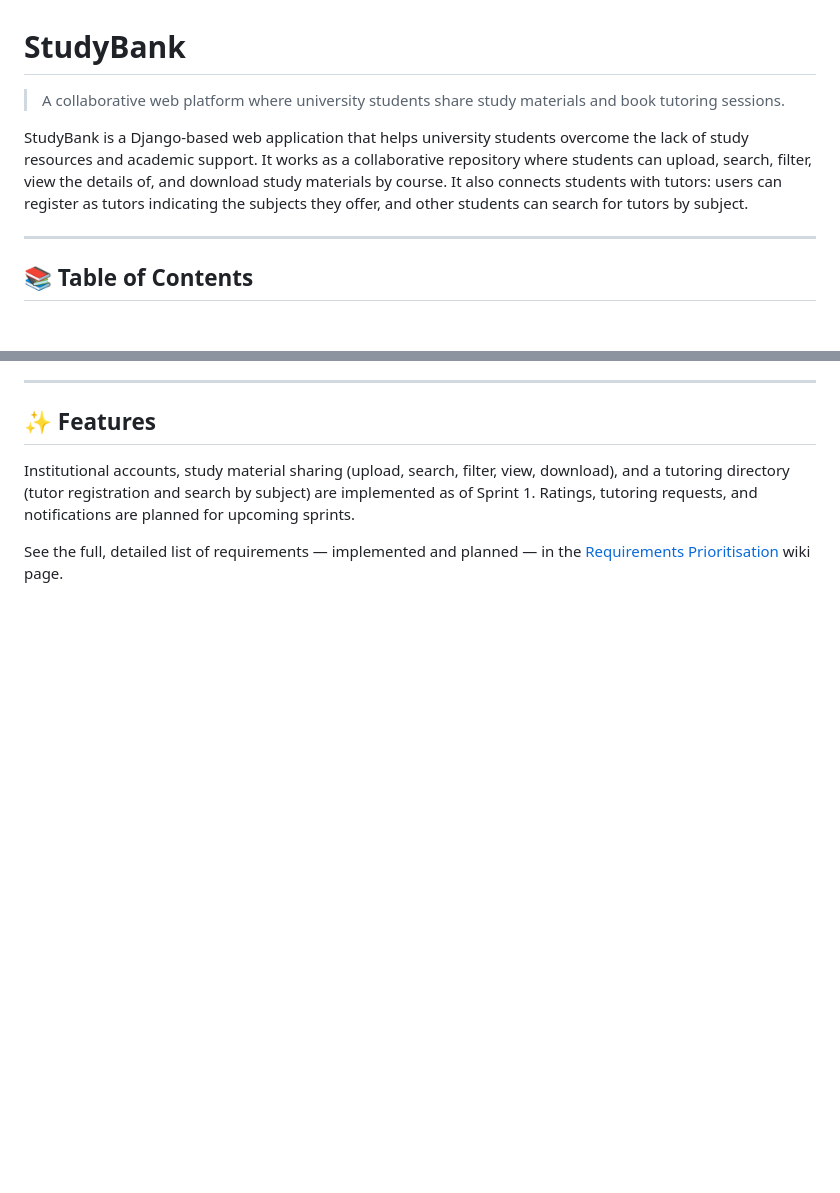
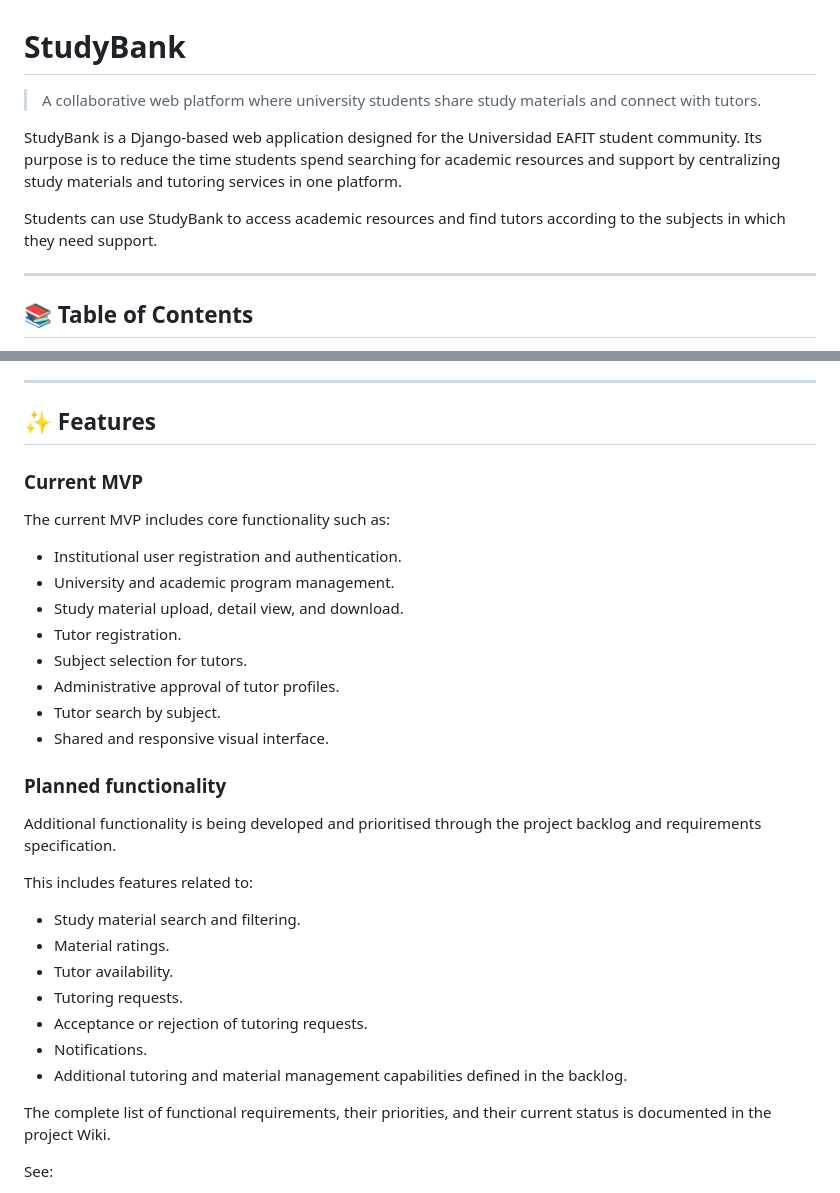
Before and after one commit to svasquezs1/StudyBank-web, a Markdown page: README.md, 2 parts joined by grey strips. Rendered like a GitHub page; blank space fills up the shorter version.

```diff
--- a/README.md
+++ b/README.md
@@ -1,8 +1,10 @@
 # StudyBank
 
-> A collaborative web platform where university students share study materials and book tutoring sessions.
+> A collaborative web platform where university students share study materials and connect with tutors.
 
-StudyBank is a Django-based web application that helps university students overcome the lack of study resources and academic support. It works as a collaborative repository where students can upload, search, filter, view the details of, and download study materials by course. It also connects students with tutors: users can register as tutors indicating the subjects they offer, and other students can search for tutors by subject.
+StudyBank is a Django-based web application designed for the Universidad EAFIT student community. Its purpose is to reduce the time students spend searching for academic resources and support by centralizing study materials and tutoring services in one platform.
+
+Students can use StudyBank to access academic resources and find tutors according to the subjects in which they need support.
 
 ---
 
@@ -20,6 +22,34 @@ StudyBank is a Django-based web application that helps university students overc
 
 ## ✨ Features
 
-Institutional accounts, study material sharing (upload, search, filter, view, download), and a tutoring directory (tutor registration and search by subject) are implemented as of Sprint 1. Ratings, tutoring requests, and notifications are planned for upcoming sprints.
+### Current MVP
 
-See the full, detailed list of requirements — implemented and planned — in the [Requirements Prioritisation](../../wiki/Requirements-Prioritisation) wiki page.
+The current MVP includes core functionality such as:
+
+- Institutional user registration and authentication.
+- University and academic program management.
+- Study material upload, detail view, and download.
+- Tutor registration.
+- Subject selection for tutors.
+- Administrative approval of tutor profiles.
+- Tutor search by subject.
+- Shared and responsive visual interface.
+
+### Planned functionality
+
+Additional functionality is being developed and prioritised through the project backlog and requirements specification.
+
+This includes features related to:
+
+- Study material search and filtering.
+- Material ratings.
+- Tutor availability.
+- Tutoring requests.
+- Acceptance or rejection of tutoring requests.
+- Notifications.
+- Additional tutoring and material management capabilities defined in the backlog.
+
+The complete list of functional requirements, their priorities, and their current status is documented in the project Wiki.
+
+See:
+
```
Also changed, not shown: other parts of README.md (+76 -32 lines).
